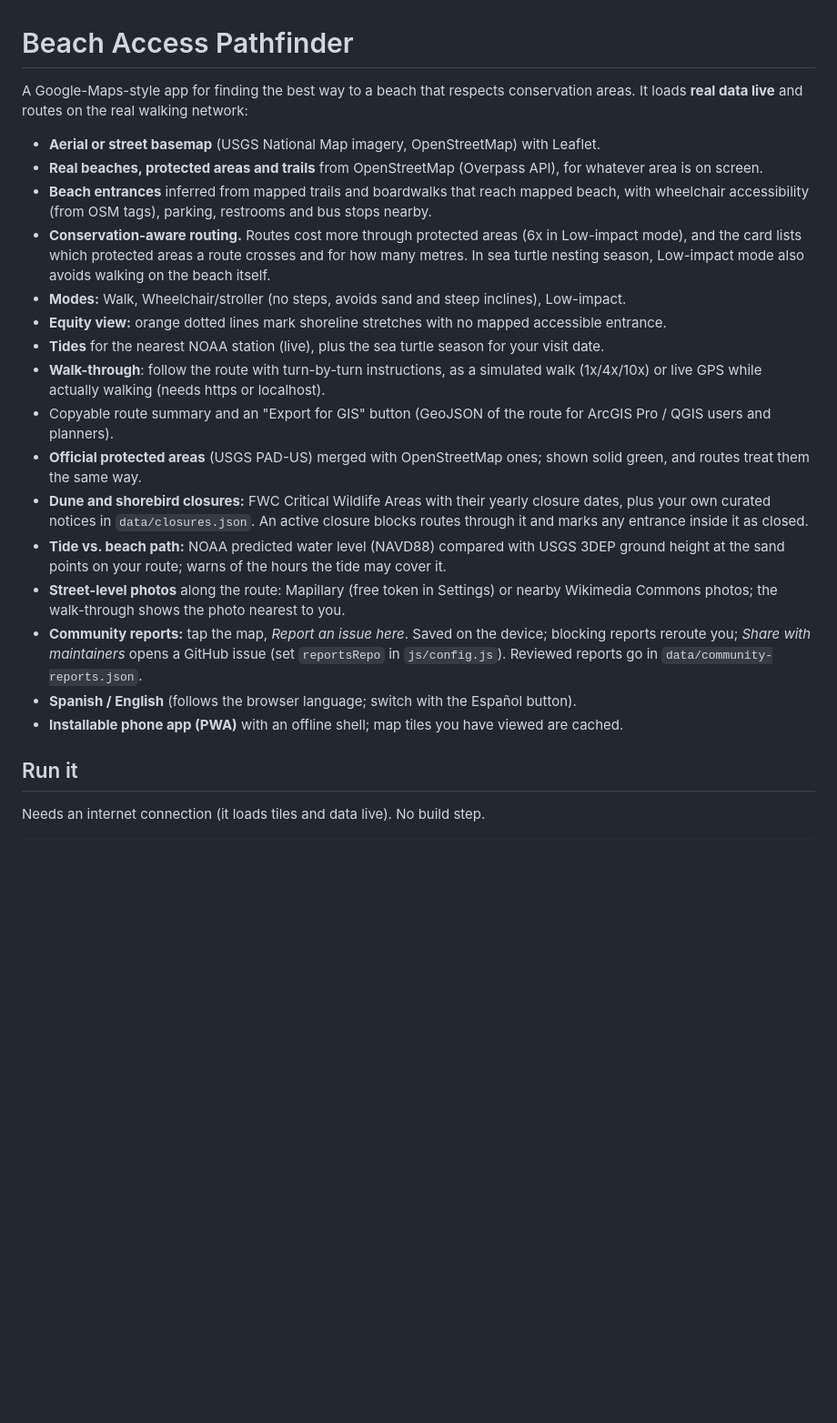
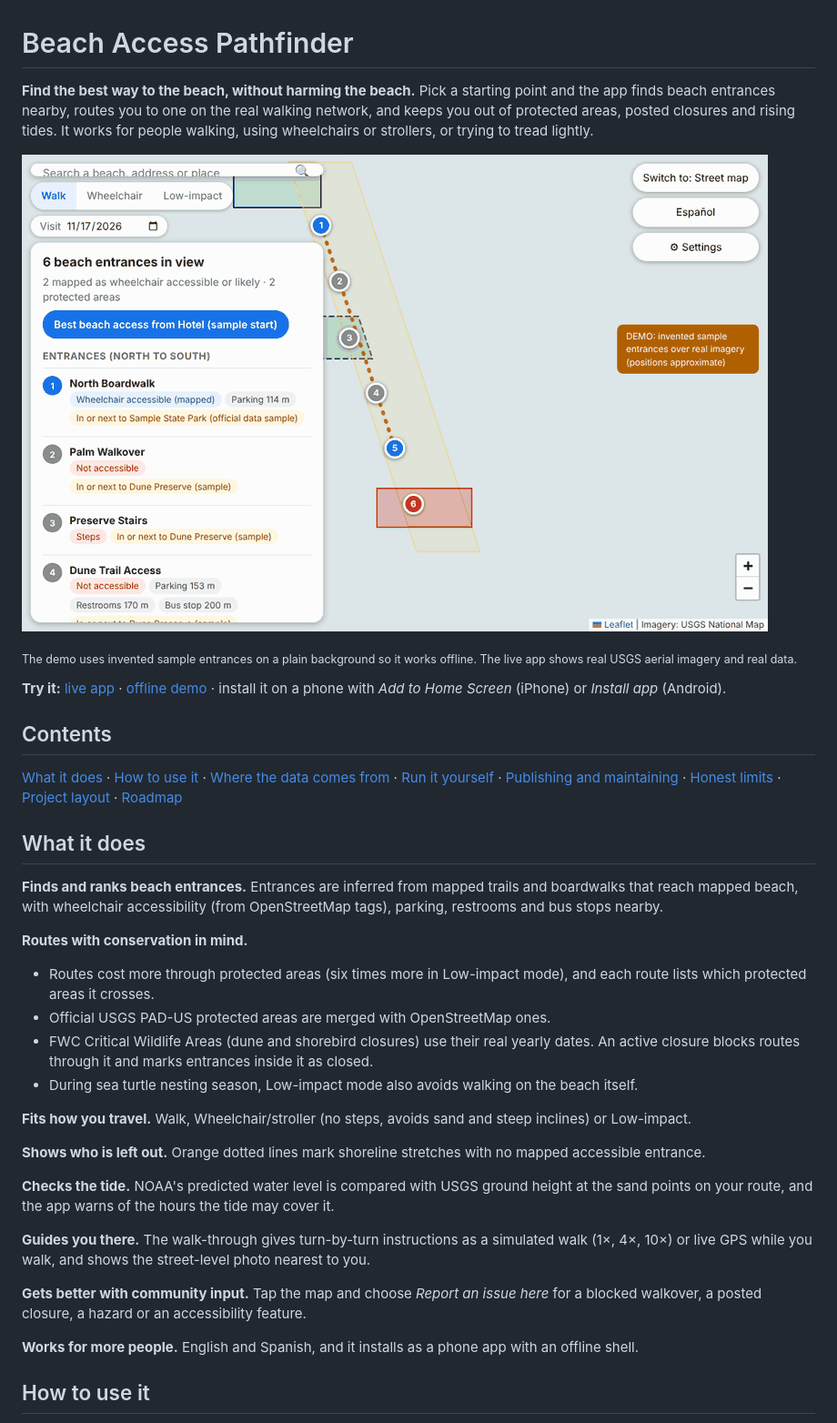
Before and after one commit to samvelasco/Beach-Access-Pathfinder, a Markdown page: README.md, the part around one of its changes. Shown at 91% size. Drawn GitHub-style; pictures changed too: docs/demo.gif (added); blank space fills up the shorter version.

```diff
--- a/README.md
+++ b/README.md
@@ -1,28 +1,38 @@
 # Beach Access Pathfinder
 
-A Google-Maps-style app for finding the best way to a beach that respects conservation areas.
-It loads **real data live** and routes on the real walking network:
+**Find the best way to the beach, without harming the beach.** Pick a starting point and the app finds beach entrances nearby, routes you to one on the real walking network, and keeps you out of protected areas, posted closures and rising tides. It works for people walking, using wheelchairs or strollers, or trying to tread lightly.
 
-- **Aerial or street basemap** (USGS National Map imagery, OpenStreetMap) with Leaflet.
-- **Real beaches, protected areas and trails** from OpenStreetMap (Overpass API), for whatever area is on screen.
-- **Beach entrances** inferred from mapped trails and boardwalks that reach mapped beach, with
-  wheelchair accessibility (from OSM tags), parking, restrooms and bus stops nearby.
-- **Conservation-aware routing.** Routes cost more through protected areas (6x in Low-impact mode), and the
-  card lists which protected areas a route crosses and for how many metres. In sea turtle nesting season,
-  Low-impact mode also avoids walking on the beach itself.
-- **Modes:** Walk, Wheelchair/stroller (no steps, avoids sand and steep inclines), Low-impact.
-- **Equity view:** orange dotted lines mark shoreline stretches with no mapped accessible entrance.
-- **Tides** for the nearest NOAA station (live), plus the sea turtle season for your visit date.
-- **Walk-through**: follow the route with turn-by-turn instructions, as a simulated walk (1x/4x/10x) or live GPS while actually walking (needs https or localhost).
-- Copyable route summary and an "Export for GIS" button (GeoJSON of the route for ArcGIS Pro / QGIS users and planners).
-- **Official protected areas** (USGS PAD-US) merged with OpenStreetMap ones; shown solid green, and routes treat them the same way.
-- **Dune and shorebird closures:** FWC Critical Wildlife Areas with their yearly closure dates, plus your own curated notices in `data/closures.json`. An active closure blocks routes through it and marks any entrance inside it as closed.
-- **Tide vs. beach path:** NOAA predicted water level (NAVD88) compared with USGS 3DEP ground height at the sand points on your route; warns of the hours the tide may cover it.
-- **Street-level photos** along the route: Mapillary (free token in Settings) or nearby Wikimedia Commons photos; the walk-through shows the photo nearest to you.
-- **Community reports:** tap the map, *Report an issue here*. Saved on the device; blocking reports reroute you; *Share with maintainers* opens a GitHub issue (set `reportsRepo` in `js/config.js`). Reviewed reports go in `data/community-reports.json`.
-- **Spanish / English** (follows the browser language; switch with the Español button).
-- **Installable phone app (PWA)** with an offline shell; map tiles you have viewed are cached.
+![Demo: ranking beach entrances, a route, a guided walk-through, then the same screen in Spanish and in wheelchair mode](docs/demo.gif)
 
-## Run it
+<sub>The demo uses invented sample entrances on a plain background so it works offline. The live app shows real USGS aerial imagery and real data.</sub>
 
-Needs an internet connection (it loads tiles and data live). No build step.
+**Try it:** [live app](https://samvelasco.github.io/Beach-Access-Pathfinder/) · [offline demo](https://samvelasco.github.io/Beach-Access-Pathfinder/demo.html) · install it on a phone with *Add to Home Screen* (iPhone) or *Install app* (Android).
+
+## Contents
+
+[What it does](#what-it-does) · [How to use it](#how-to-use-it) · [Where the data comes from](#where-the-data-comes-from) · [Run it yourself](#run-it-yourself) · [Publishing and maintaining](#publishing-and-maintaining) · [Honest limits](#honest-limits) · [Project layout](#project-layout) · [Roadmap](#roadmap)
+
+## What it does
+
+**Finds and ranks beach entrances.** Entrances are inferred from mapped trails and boardwalks that reach mapped beach, with wheelchair accessibility (from OpenStreetMap tags), parking, restrooms and bus stops nearby.
+
+**Routes with conservation in mind.**
+- Routes cost more through protected areas (six times more in Low-impact mode), and each route lists which protected areas it crosses.
+- Official USGS PAD-US protected areas are merged with OpenStreetMap ones.
+- FWC Critical Wildlife Areas (dune and shorebird closures) use their real yearly dates. An active closure blocks routes through it and marks entrances inside it as closed.
+- During sea turtle nesting season, Low-impact mode also avoids walking on the beach itself.
+
+**Fits how you travel.** Walk, Wheelchair/stroller (no steps, avoids sand and steep inclines) or Low-impact.
+
+**Shows who is left out.** Orange dotted lines mark shoreline stretches with no mapped accessible entrance.
+
+**Checks the tide.** NOAA's predicted water level is compared with USGS ground height at the sand points on your route, and the app warns of the hours the tide may cover it.
+
+**Guides you there.** The walk-through gives turn-by-turn instructions as a simulated walk (1×, 4×, 10×) or live GPS while you walk, and shows the street-level photo nearest to you.
+
+**Gets better with community input.** Tap the map and choose *Report an issue here* for a blocked walkover, a posted closure, a hazard or an accessibility feature.
+
+**Works for more people.** English and Spanish, and it installs as a phone app with an offline shell.
+
+## How to use it
+
```
Also changed, not shown: other parts of README.md (+52 -35 lines).
